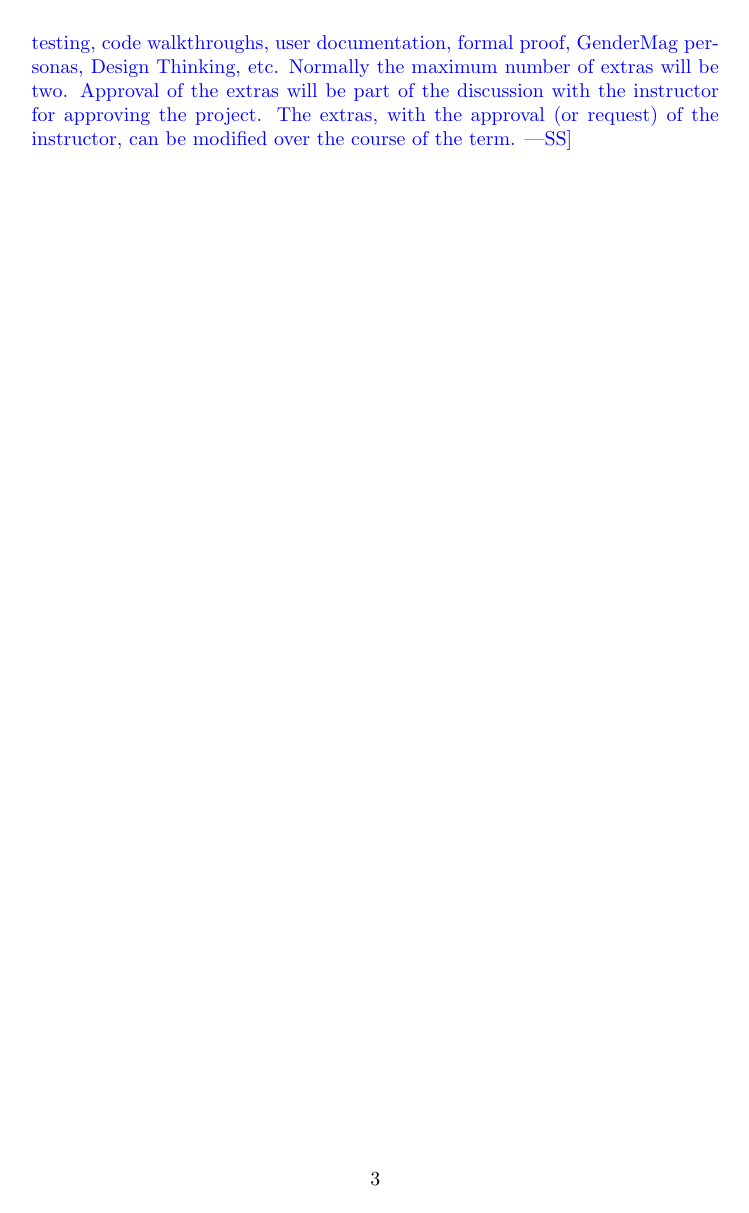
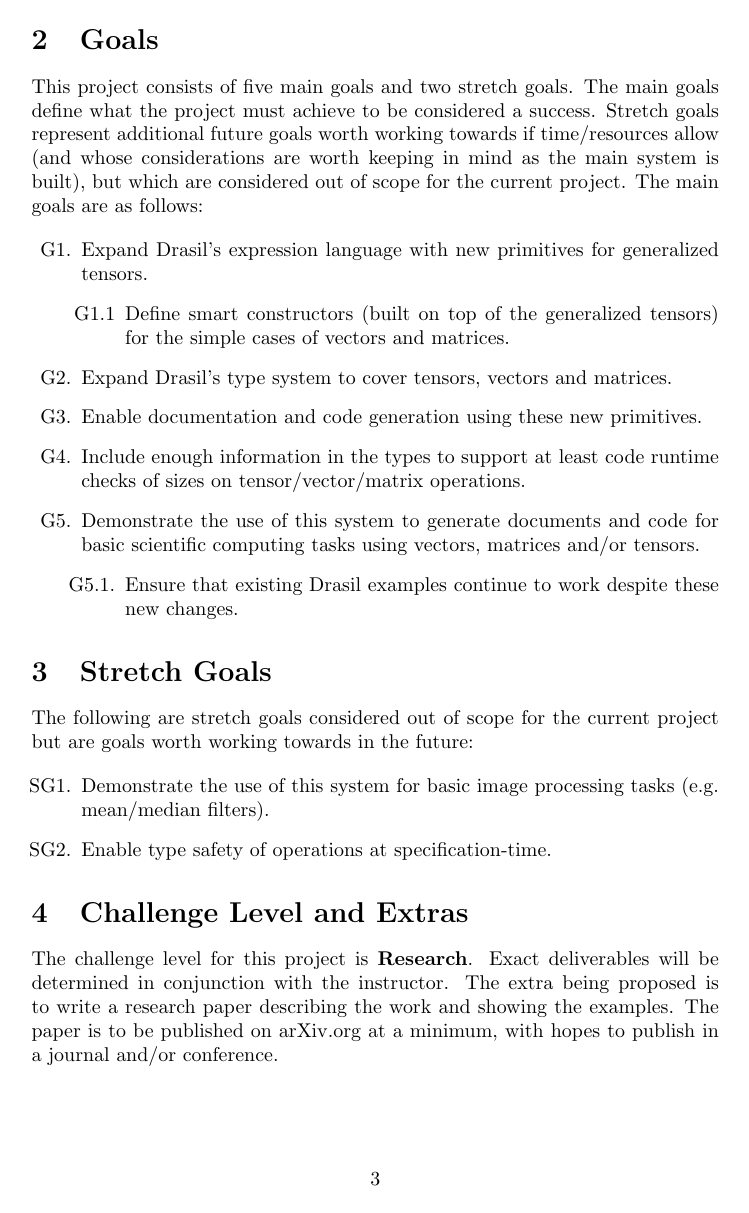
Before and after one commit to CSchank/GeometricCodeGen, a LaTeX document (docs/ProblemStatementAndGoals/ProblemStatement.tex): page 3 of 4. Compiled offline with pdfLaTeX.

Commit message:
final draft of problem statement and goals document

```diff
--- a/docs/ProblemStatementAndGoals/ProblemStatement.tex
+++ b/docs/ProblemStatementAndGoals/ProblemStatement.tex
@@ -3,6 +3,7 @@
 \usepackage{tabularx}
 \usepackage{booktabs}
 \usepackage[compress, numbers]{natbib} % Bibliography formatting
+\usepackage{enumitem}
 
 \title{Problem Statement and Goals\\\progname}
 
@@ -94,7 +117,40 @@ code in several supported languages to compute the operations described.
 
 \section{Goals}
 
+This project consists of five main goals and two stretch goals. The main goals define
+what the project must achieve to be considered a success. Stretch goals represent
+additional future goals worth working towards if time/resources allow (and whose
+considerations are worth keeping in mind as the main system is built), but which
+are considered out of scope for the current project. The main goals are as follows:
+
+\begin{enumerate}[label={G\arabic*.}]
+    \item Expand Drasil's expression language with new primitives for generalized tensors.
+    \begin{enumerate}
+    \item[G1.1] Define smart constructors (built on top of the generalized tensors) for
+          the simple cases of vectors and matrices.
+    \end{enumerate}
+    \item Expand Drasil's type system to cover tensors, vectors and matrices.
+    \item Enable documentation and code generation using these new primitives.
+    \item Include enough information in the types to support at least code runtime
+          checks of sizes on tensor/vector/matrix operations.
+    \item Demonstrate the use of this system to generate documents and code for basic
+          scientific computing tasks using vectors, matrices and/or tensors.
+    \begin{itemize}
+    \item[G5.1.] Ensure that existing Drasil examples continue to work despite these
+          new changes.
+    \end{itemize}
+\end{enumerate}
+
 \section{Stretch Goals}
+
+The following are stretch goals considered out of scope for the current project but
+are goals worth working towards in the future:
+
+\begin{enumerate}[label={SG\arabic*.}]
+\item Demonstrate the use of this system for basic image processing tasks (e.g.
+mean/median filters).
+\item Enable type safety of operations at specification-time.
+\end{enumerate}
 
 \section{Challenge Level and Extras}
 
@@ -105,14 +157,24 @@ challenge level.  You should include your rationale for the selected level.
-Approval of the level will be part of the discussion with the instructor for
-approving the project.  The challenge level, with the approval (or request) of
-the instructor, can be modified over the course of the term.}
+The challenge level for this project is \textbf{Research}. Exact deliverables will be
+determined in conjunction with the instructor. The extra being proposed is to write
+a research paper describing the work and showing the examples. The paper is to be
+published on arXiv.org at a minimum, with hopes to publish in a journal and/or
+conference.
 
-\wss{Teams may wish to include extras as either potential bonus grades, or to
-make up for a less advanced challenge level.  Potential extras include usability
-testing, code walkthroughs, user documentation, formal proof, GenderMag
-personas, Design Thinking, etc.  Normally the maximum number of extras will be
-two.  Approval of the extras will be part of the discussion with the instructor
-for approving the project.  The extras, with the approval (or request) of the
-instructor, can be modified over the course of the term.}
+% \wss{State your expected challenge level (advanced, general or basic).  The
+% challenge can come through the required domain knowledge, the implementation or
+% something else.  Usually the greater the novelty of a project the greater its
+% challenge level.  You should include your rationale for the selected level.
+% Approval of the level will be part of the discussion with the instructor for
+% approving the project.  The challenge level, with the approval (or request) of
+% the instructor, can be modified over the course of the term.}
+
+% \wss{Teams may wish to include extras as either potential bonus grades, or to
+% make up for a less advanced challenge level.  Potential extras include usability
+% testing, code walkthroughs, user documentation, formal proof, GenderMag
+% personas, Design Thinking, etc.  Normally the maximum number of extras will be
+% two.  Approval of the extras will be part of the discussion with the instructor
+% for approving the project.  The extras, with the approval (or request) of the
+% instructor, can be modified over the course of the term.}
 
 \newpage{}
 
```
Also changed, not shown: docs/ProblemStatementAndGoals/Bib.bib (+10 -0 lines), docs/ProblemStatementAndGoals/ProblemStatement.pdf, docs/ProblemStatementAndGoals/ProblemStatement.tex (45 more changed lines).
